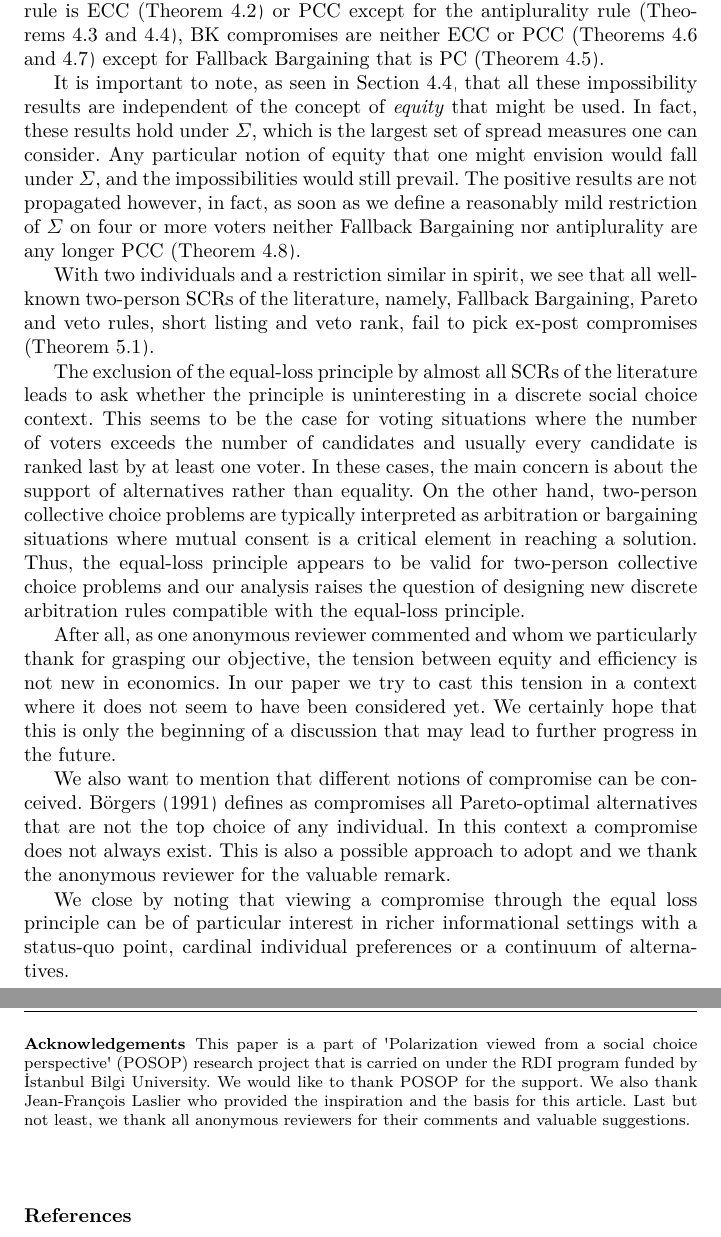
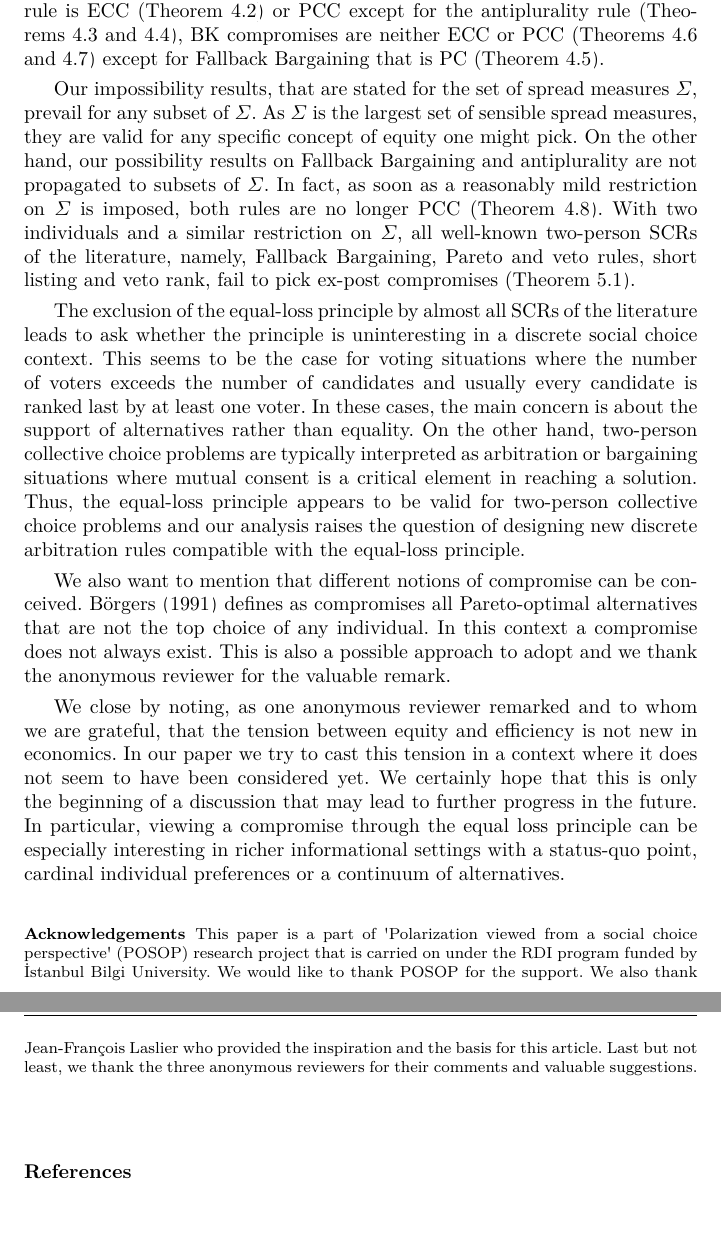
Before and after one commit to xoxor/Compromise, a LaTeX paper (compromise.tex): two parts of pages 13 and 14 of 15, joined at a grey line, cut so that both start at the same text. Compiled offline with pdfLaTeX; a LaTeX package or settings file that is missing is left out.

Commit message:
remzi's comments

```diff
--- a/compromise.tex
+++ b/compromise.tex
@@ -511,23 +511,16 @@ With three or more individuals, several well known \acp{SCR} fail to pick ex-pos
 Our findings cover Condorcet extensions and scoring rules but also BK compromises, which impose a willingness to compromise without ensuring a compromised outcome.
 In particular we find that: no Condorcet procedure is ECC or PCC (\Cref{th:condorcet}), no scoring rule is ECC (\Cref{th:srECC}) or PCC except for the antiplurality rule (\Cref{th:AntSatsPCC,th:srPCC}), BK compromises are neither ECC or PCC (\Cref{th:BKthreshold,th:FBfailsECC}) except for Fallback Bargaining that is PC (\Cref{th:FBsatsPC}).
 
-It is important to note, as seen in \Cref{sec:RestrictionOnSigma}, that all these impossibility results are independent of the concept of \textit{equity} that might be used.
-In fact, these results hold under $\Sigma$, which is the largest set of spread measures one can consider. Any particular notion of equity that one might envision would fall under $\Sigma$, and the impossibilities would still prevail.
-The positive results are not propagated however, in fact, as soon as we define a reasonably mild restriction of $\Sigma$ on four or more voters neither Fallback Bargaining nor antiplurality are any longer PCC (\Cref{th:3votRestriction}).
-
-With two individuals and a restriction similar in spirit, we see that all well-known two-person \acp{SCR} of the literature, namely, Fallback Bargaining, Pareto and veto rules, short listing and veto rank, fail to pick ex-post compromises (\Cref{th:2votPCC}).
+Our impossibility results, that are stated for the set of spread measures $\Sigma$, prevail for any subset of $\Sigma$. As $\Sigma$ is the largest set of sensible spread measures, they are valid for any specific concept of equity one might pick. On the other hand, our possibility results on Fallback Bargaining and antiplurality are not propagated to subsets of $\Sigma$. In fact, as soon as a reasonably mild restriction on $\Sigma$ is imposed, both rules are no longer PCC (\Cref{th:3votRestriction}). With two individuals and a similar restriction on $\Sigma$, all well-known two-person SCRs of the literature, namely, Fallback Bargaining, Pareto and veto rules, short listing and veto rank, fail to pick ex-post compromises (\Cref{th:2votPCC}).
 
 The exclusion of the equal-loss principle by almost all \acp{SCR} of the literature leads to ask whether the principle is uninteresting in a discrete social choice context. This seems to be the case for voting situations where the number of voters exceeds the number of candidates and usually every candidate is ranked last by at least one voter. In these cases, the main concern is about the support of alternatives rather than equality. On the other hand, two-person collective choice problems are typically interpreted as arbitration or bargaining situations where mutual consent is a critical element in reaching a solution. Thus, the equal-loss principle appears to be valid for two-person collective choice problems and our analysis raises the question of designing new discrete arbitration rules compatible with the equal-loss principle.
 
-After all, as one anonymous reviewer commented and whom we particularly thank for grasping our objective, the tension between equity and efficiency is not new in economics. In our paper we try to cast this tension in a context where it does not seem to have been considered yet. We certainly hope that this is only the beginning of a discussion that may lead to further progress in the future.
-
 We also want to mention that different notions of compromise can be conceived. \citet{Borgers1991} defines as compromises all Pareto-optimal alternatives that are not the top choice of any individual. In this context a compromise does not always exist. This is also a possible approach to adopt and we thank the anonymous reviewer for the valuable remark.
 
-We close by noting that viewing a compromise through the equal loss principle can be of particular interest in richer informational settings with a status-quo point, cardinal individual preferences or a continuum of alternatives.
-
+We close by noting, as one anonymous reviewer remarked and to whom we are grateful, that the tension between equity and efficiency is not new in economics. In our paper we try to cast this tension in a context where it does not seem to have been considered yet. We certainly hope that this is only the beginning of a discussion that may lead to further progress in the future. In particular, viewing a compromise through the equal loss principle can be especially interesting in richer informational settings with a status-quo point, cardinal individual preferences or a continuum of alternatives.
 
 \begin{acknowledgements}
-	This paper is a part of 'Polarization viewed from a social choice perspective' (POSOP) research project that is carried on under the RDI program funded by İstanbul Bilgi University. We would like to thank POSOP  for the support. We also thank Jean-François Laslier who provided the inspiration and the basis for this article. Last but not least, we thank all anonymous reviewers for their comments and valuable suggestions.
+	This paper is a part of 'Polarization viewed from a social choice perspective' (POSOP) research project that is carried on under the RDI program funded by İstanbul Bilgi University. We would like to thank POSOP  for the support. We also thank Jean-François Laslier who provided the inspiration and the basis for this article. Last but not least, we thank the three anonymous reviewers for their comments and valuable suggestions.
 \end{acknowledgements}
 
 \bibliographystyle{spbasic}      % basic style, author-year citations
```
Also changed, not shown: compromise.tex (2 more changed lines).
